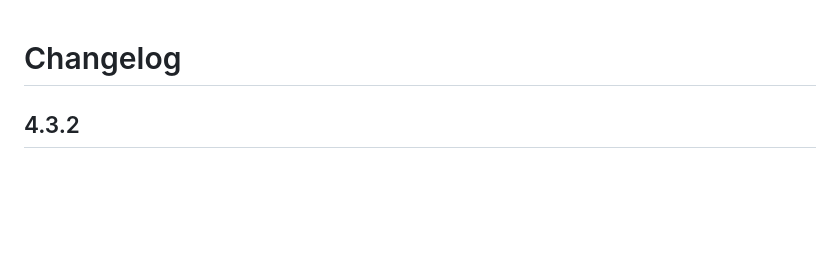
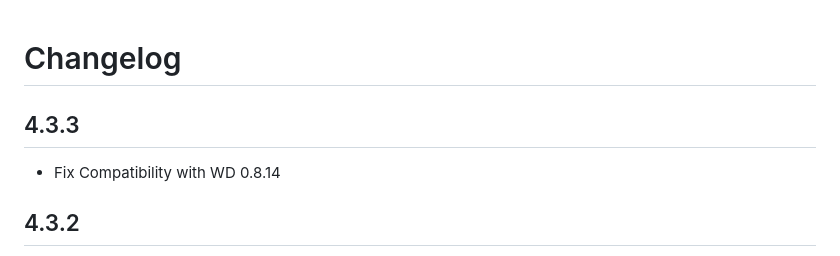
Before and after one commit to dxshie/immersive_identification, a Markdown page: CHANGELOG.md, the part around the change. GitHub-like rendering; blank space fills up the shorter version.

Commit message:
chore: changelog

```diff
--- a/CHANGELOG.md
+++ b/CHANGELOG.md
@@ -1,4 +1,8 @@
 # Changelog
+
+## 4.3.3
+
+- Fix Compatibility with WD 0.8.14
 
 ## 4.3.2
 
```
